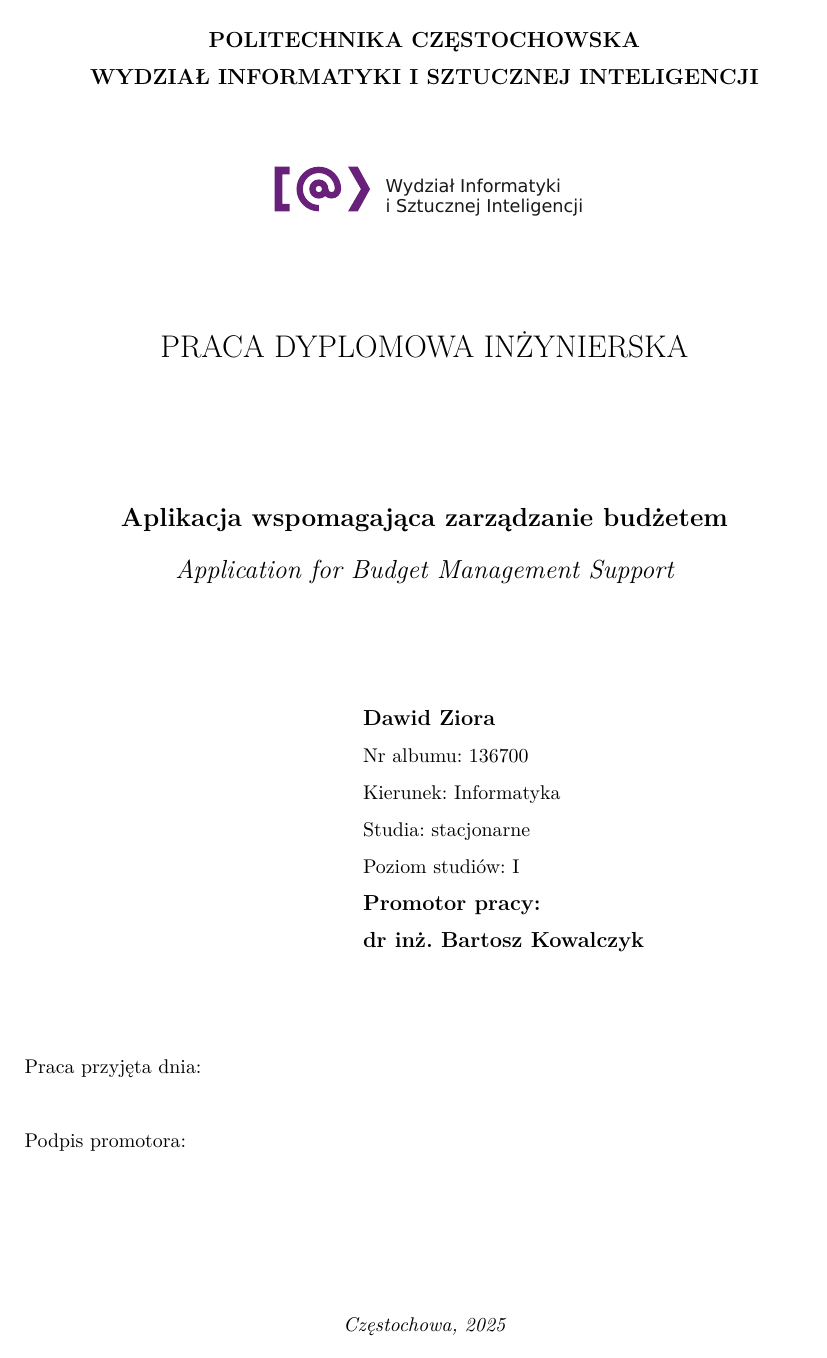
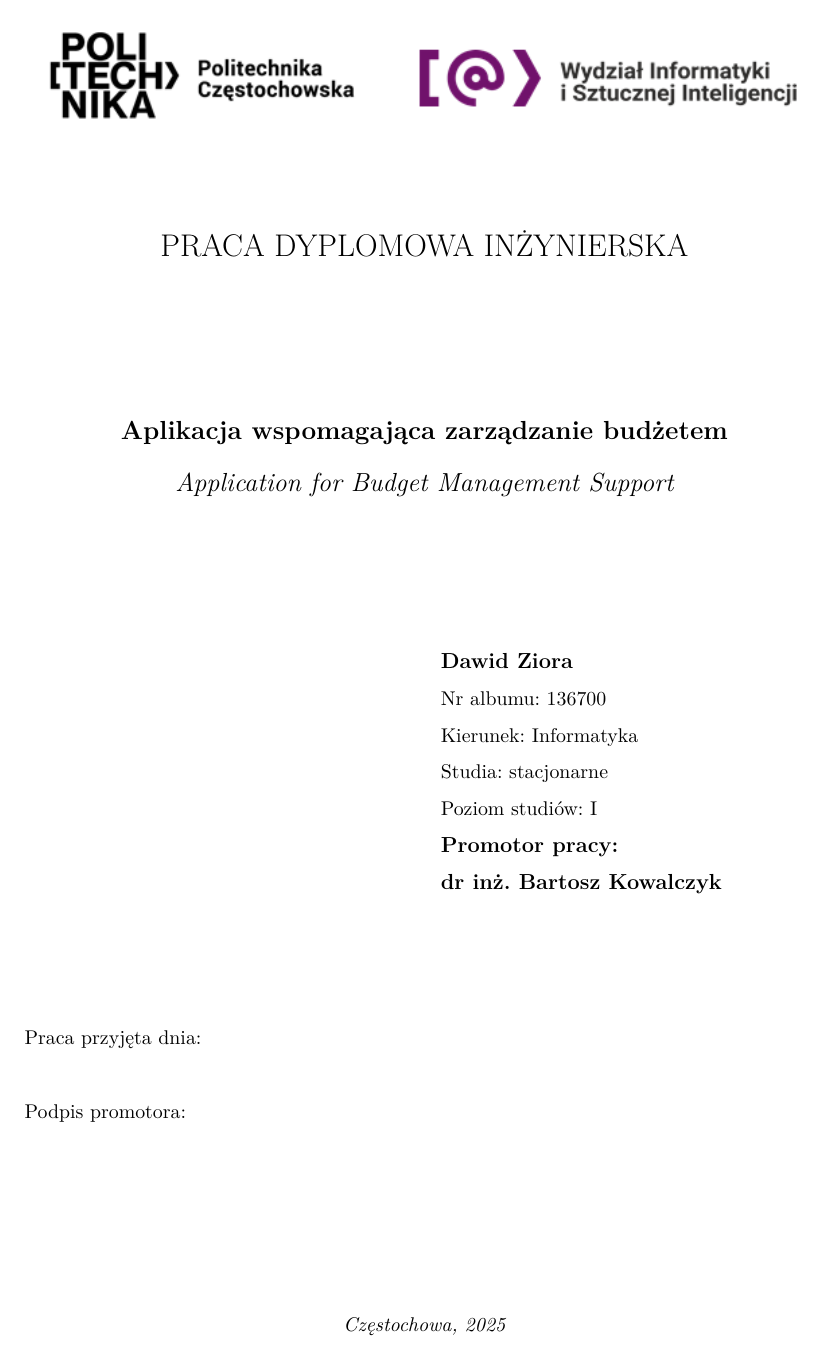
Before and after one commit to damazi1/AplikacjaBudzetowa, a LaTeX thesis (Latex/praca/praca.tex, which reads Latex/praca/mgr.cls): page 1 of 32. Compiled offline with pdfLaTeX.

Commit message:
Poprawa paru styli latex

```diff
--- a/Latex/praca/mgr.cls
+++ b/Latex/praca/mgr.cls
@@ -189,17 +189,20 @@
 \renewcommand{\baselinestretch}{1.5}
 
 \pagestyle{fancy}
-\renewcommand{\headrulewidth}{0.4pt}
+\renewcommand{\footrulewidth}{0.4pt}
+\renewcommand{\headrulewidth}{0pt}
 \fancyhead{} % clear all fields
 \fancyfoot{} % clear all fields
-\fancyhead[LO]{\small{\slshape\nouppercase{\rightmark}}}
-\fancyhead[RE]{\small{\slshape\nouppercase{\leftmark}}}
-\fancyhead[RO,LE]{\small{\thepage}}
-\fancypagestyle{plain}{%
+\fancyfoot[LO]{\small{\slshape\nouppercase{\rightmark}}}
+\fancyfoot[RE]{\small{\slshape\nouppercase{\leftmark}}}
+\fancyfoot[RO,LE]{\small{\thepage}}
+\fancypagestyle{plain}{
   \fancyhf{} % clear all header and footer fields
-  \fancyfoot[RO,LE]{\small{\thepage}} % except the center
+   \fancyfoot[RO,LE]{\small{\thepage}} % except the center
+  \fancyfoot[LO]{\small{\slshape\nouppercase{\rightmark}}}
+  \fancyfoot[RE]{\small{\slshape\nouppercase{\leftmark}}}
   \renewcommand{\headrulewidth}{0pt}
-  \renewcommand{\footrulewidth}{0pt}
+  \renewcommand{\footrulewidth}{0.4pt}
 }
 
 % formatowanie wielo (poziomowych) list wyliczeniowych
@@ -325,7 +328,7 @@
 
 \renewcommand\chapter{
   \if@openright\cleardoublepage\else\clearpage\fi
-  \thispagestyle{empty}
+  \thispagestyle{plain}
   \vspace*{1\p@}
   \@startsection{chapter}{0}{\z@}%
   {-40\p@ }%\@plus -4\p@ \@minus -4\p@
@@ -430,15 +433,11 @@
 
     \begin{center}
 
-
-        {\large \bf POLITECHNIKA CZĘSTOCHOWSKA} \\
-        {\large \bf WYDZIAŁ INFORMATYKI I SZTUCZNEJ INTELIGENCJI} \\
-
         \vfill
 
         \begin{figure}[!h]
         	\begin{center}
-        		\includegraphics[width=8cm]{WIiSI.pdf}
+        		\includegraphics[width=1\textwidth]{images/logopcz_z_logo_wiisi.png}
         	\end{center}
         \end{figure}
 
@@ -458,13 +457,13 @@
     \vfill
 
     \noindent
-    \hspace*{0.415\textwidth} \makebox[0.5\textwidth][l]{\large \bf \cAutor} \\
-    \hspace*{0.415\textwidth} \makebox[0.5\textwidth][l]{Nr albumu: \cNumerAlbumu} \\
-    \hspace*{0.415\textwidth} \makebox[0.5\textwidth][l]{Kierunek: \cKierunek} \\
-    \hspace*{0.415\textwidth} \makebox[0.5\textwidth][l]{Studia: \cStudia} \\
-    \hspace*{0.415\textwidth} \makebox[0.5\textwidth][l]{Poziom studiów: \cPoziomStudiow} \\
-    \hspace*{0.415\textwidth} \makebox[0.5\textwidth][l]{\large \bf Promotor pracy:} \\
-    \hspace*{0.415\textwidth} \makebox[0.5\textwidth][l]{\large \bf \cPromotor}
+    \hspace*{0.515\textwidth} \makebox[0.5\textwidth][l]{\large \bf \cAutor} \\
+    \hspace*{0.515\textwidth} \makebox[0.5\textwidth][l]{Nr albumu: \cNumerAlbumu} \\
+    \hspace*{0.515\textwidth} \makebox[0.5\textwidth][l]{Kierunek: \cKierunek} \\
+    \hspace*{0.515\textwidth} \makebox[0.5\textwidth][l]{Studia: \cStudia} \\
+    \hspace*{0.515\textwidth} \makebox[0.5\textwidth][l]{Poziom studiów: \cPoziomStudiow} \\
+    \hspace*{0.515\textwidth} \makebox[0.5\textwidth][l]{\large \bf Promotor pracy:} \\
+    \hspace*{0.515\textwidth} \makebox[0.5\textwidth][l]{\large \bf \cPromotor}
 
     \vfill
     \vfill
```
Also changed, not shown: Latex/praca/praca.tex (+0 -1 lines), Latex/praca/source/wstep.tex (+1 -3 lines), Latex/praca/images/logopcz_z_logo_wiisi.png (added), Latex/praca/praca.pdf.
